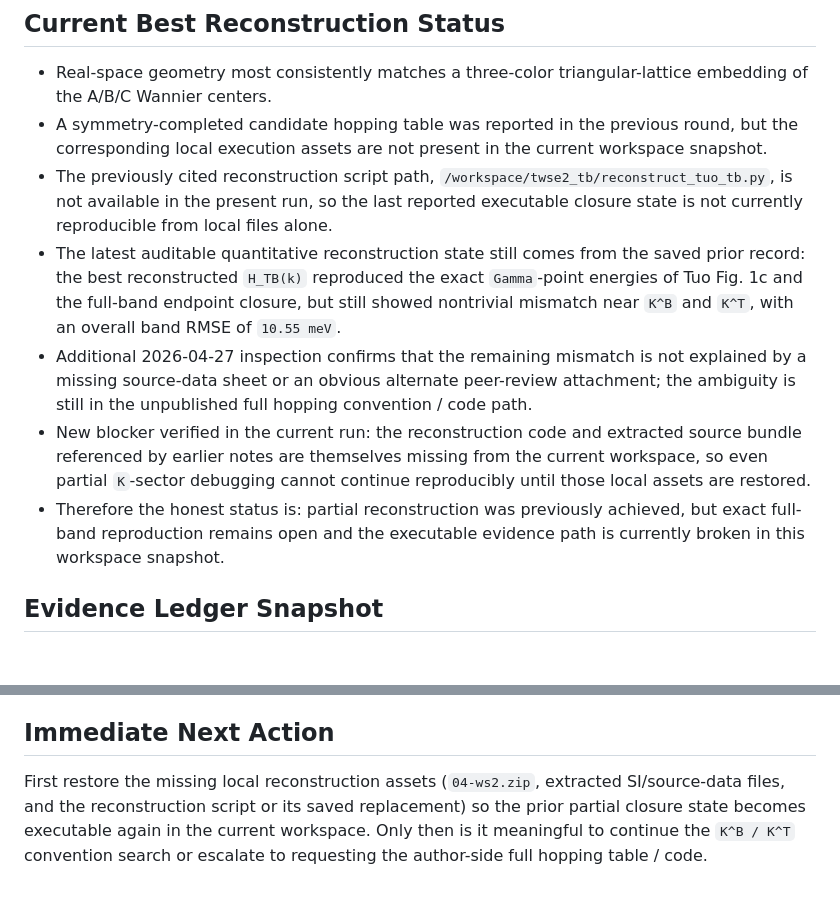
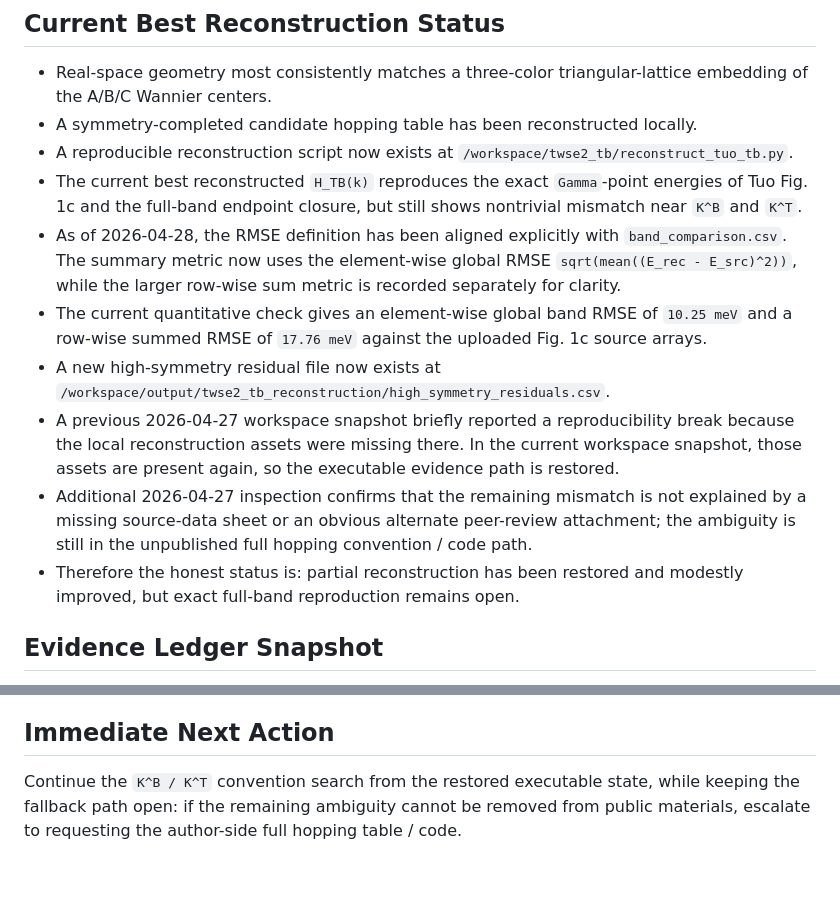
Before and after one commit to shangx108-code/opanai, a Markdown page: twse2-andreev-prl/project-state.md, 2 parts joined by grey strips. Rendered like a GitHub page; blank space fills up the shorter version.

```diff
--- a/twse2-andreev-prl/project-state.md
+++ b/twse2-andreev-prl/project-state.md
@@ -35,12 +35,15 @@ The planned surface Green's-function benchmark and BTK / robustness package rema
 ## Current Best Reconstruction Status
 
 - Real-space geometry most consistently matches a three-color triangular-lattice embedding of the A/B/C Wannier centers.
-- A symmetry-completed candidate hopping table was reported in the previous round, but the corresponding local execution assets are not present in the current workspace snapshot.
-- The previously cited reconstruction script path, `/workspace/twse2_tb/reconstruct_tuo_tb.py`, is not available in the present run, so the last reported executable closure state is not currently reproducible from local files alone.
-- The latest auditable quantitative reconstruction state still comes from the saved prior record: the best reconstructed `H_TB(k)` reproduced the exact `Gamma`-point energies of Tuo Fig. 1c and the full-band endpoint closure, but still showed nontrivial mismatch near `K^B` and `K^T`, with an overall band RMSE of `10.55 meV`.
+- A symmetry-completed candidate hopping table has been reconstructed locally.
+- A reproducible reconstruction script now exists at `/workspace/twse2_tb/reconstruct_tuo_tb.py`.
+- The current best reconstructed `H_TB(k)` reproduces the exact `Gamma`-point energies of Tuo Fig. 1c and the full-band endpoint closure, but still shows nontrivial mismatch near `K^B` and `K^T`.
+- As of 2026-04-28, the RMSE definition has been aligned explicitly with `band_comparison.csv`. The summary metric now uses the element-wise global RMSE `sqrt(mean((E_rec - E_src)^2))`, while the larger row-wise sum metric is recorded separately for clarity.
+- The current quantitative check gives an element-wise global band RMSE of `10.25 meV` and a row-wise summed RMSE of `17.76 meV` against the uploaded Fig. 1c source arrays.
+- A new high-symmetry residual file now exists at `/workspace/output/twse2_tb_reconstruction/high_symmetry_residuals.csv`.
+- A previous 2026-04-27 workspace snapshot briefly reported a reproducibility break because the local reconstruction assets were missing there. In the current workspace snapshot, those assets are present again, so the executable evidence path is restored.
 - Additional 2026-04-27 inspection confirms that the remaining mismatch is not explained by a missing source-data sheet or an obvious alternate peer-review attachment; the ambiguity is still in the unpublished full hopping convention / code path.
-- New blocker verified in the current run: the reconstruction code and extracted source bundle referenced by earlier notes are themselves missing from the current workspace, so even partial `K`-sector debugging cannot continue reproducibly until those local assets are restored.
-- Therefore the honest status is: partial reconstruction was previously achieved, but exact full-band reproduction remains open and the executable evidence path is currently broken in this workspace snapshot.
+- Therefore the honest status is: partial reconstruction has been restored and modestly improved, but exact full-band reproduction remains open.
 
 ## Evidence Ledger Snapshot
 
@@ -55,4 +58,4 @@ The planned surface Green's-function benchmark and BTK / robustness package rema
 
 ## Immediate Next Action
 
-First restore the missing local reconstruction assets (`04-ws2.zip`, extracted SI/source-data files, and the reconstruction script or its saved replacement) so the prior partial closure state becomes executable again in the current workspace. Only then is it meaningful to continue the `K^B / K^T` convention search or escalate to requesting the author-side full hopping table / code.
+Continue the `K^B / K^T` convention search from the restored executable state, while keeping the fallback path open: if the remaining ambiguity cannot be removed from public materials, escalate to requesting the author-side full hopping table / code.
```
Also changed, not shown: other parts of twse2-andreev-prl/project-state.md (+1 -1 lines), twse2-andreev-prl/supervision-log.md (+27 -5 lines).
